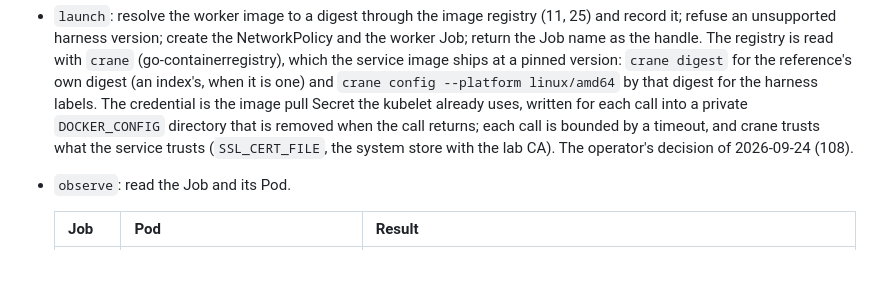
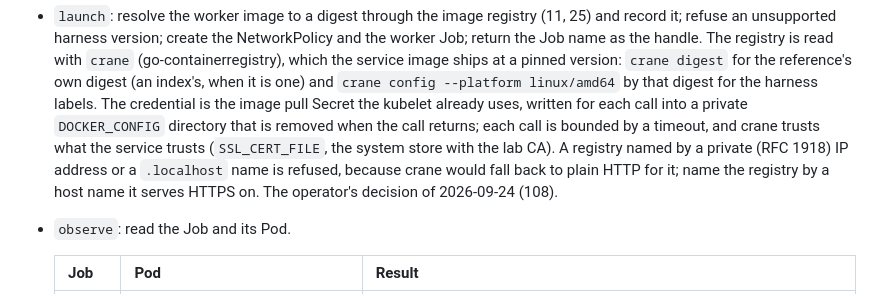
Before and after one commit to sentania-labs/crucible, a Markdown page: docs/spec/26-kubernetes-provider.md, the part around the change. Drawn GitHub-style; blank space fills up the shorter version.

```diff
--- a/docs/spec/26-kubernetes-provider.md
+++ b/docs/spec/26-kubernetes-provider.md
@@ -363,7 +363,10 @@ the namespace. A deployment therefore names one exact, pullable reference in
   kubelet already uses, written for each call into a private `DOCKER_CONFIG`
   directory that is removed when the call returns; each call is bounded by a
   timeout, and crane trusts what the service trusts (`SSL_CERT_FILE`, the
-  system store with the lab CA). The operator's decision of 2026-09-24 (108).
+  system store with the lab CA). A registry named by a private (RFC 1918) IP
+  address or a `.localhost` name is refused, because crane would fall back to
+  plain HTTP for it; name the registry by a host name it serves HTTPS on. The
+  operator's decision of 2026-09-24 (108).
 - `observe`: read the Job and its Pod.
 
   | Job | Pod | Result |
```
Also changed, not shown: docs/deployment.md (+1 -1 lines), docs/implementation-notes/crane-registry.md (+14 -6 lines).
